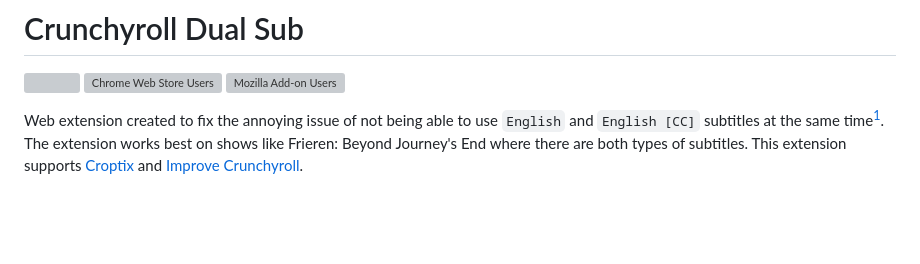
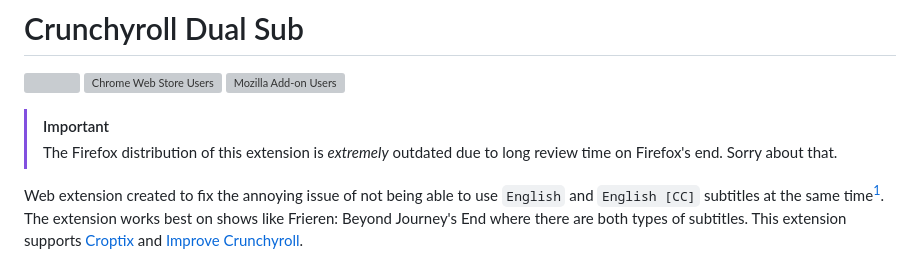
Before and after one commit to AndyNoob/crunchyroll-dual-subs, a Markdown page: README.md, the part around the change. Rendered like a GitHub page; blank space fills up the shorter version; grey boxes are pictures that could not be loaded.

Commit message:
Add warning for outdated firefox builds in README.md

```diff
--- a/README.md
+++ b/README.md
@@ -1,5 +1,8 @@
 # Crunchyroll Dual Sub
 ![](https://hackatime.hackclub.com/api/v1/badge/U07A64GBPV1/AndyNoob/crunchyroll-dual-subs) [![Chrome Web Store Users](https://img.shields.io/chrome-web-store/users/mahcmkjllaabldhminilhldfiickigmi?logo=chromewebstore&logoColor=white&label=Chrome%20Webstore%20Users&color=red)](https://chromewebstore.google.com/detail/crunchyroll-dual-subs/mahcmkjllaabldhminilhldfiickigmi) [![Mozilla Add-on Users](https://img.shields.io/amo/users/crunchyroll-dual-subs?logo=firefoxbrowser&logoColor=white&label=Firefox%20Add-on%20Users&color=orange)](https://addons.mozilla.org/en-US/firefox/addon/crunchyroll-dual-subs/)
+
+> [!IMPORTANT]
+> The Firefox distribution of this extension is _extremely_ outdated due to long review time on Firefox's end. Sorry about that.
 
 Web extension created to fix the annoying issue of not being able to use `English` and `English [CC]` subtitles at the same time[^1]. The extension works best on shows like Frieren: Beyond Journey's End where there are both types of subtitles. This extension supports [Croptix](https://github.com/stratumadev/croptix) and [Improve Crunchyroll](https://github.com/ThomasTavernier/Improve-Crunchyroll).
 
```
